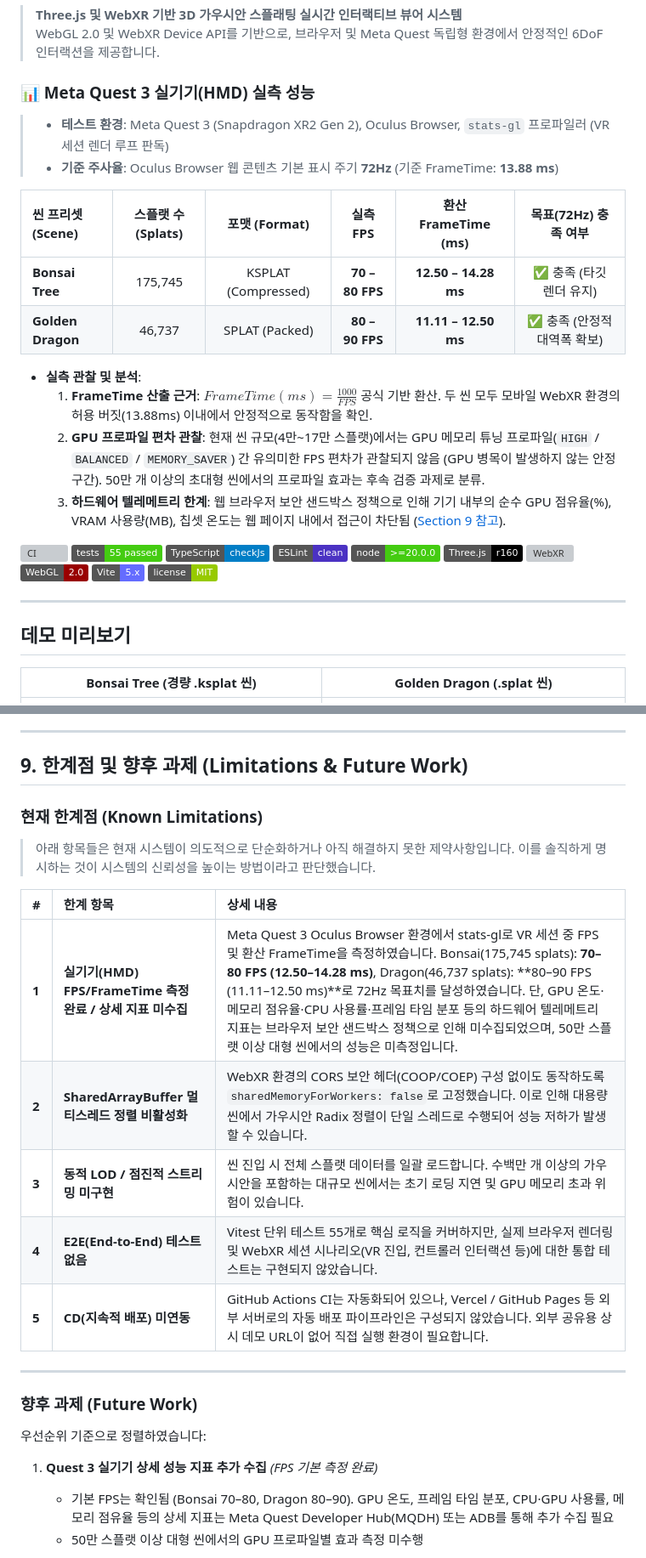
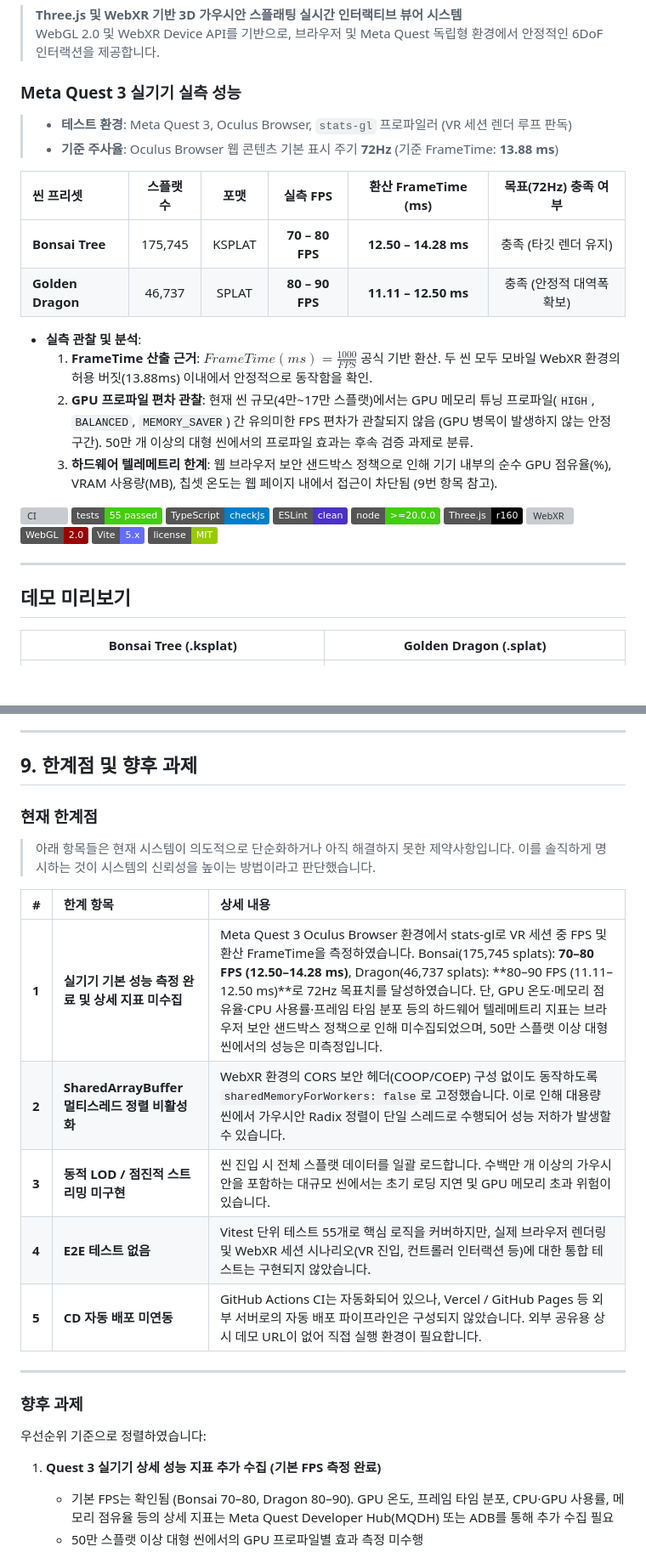
Before and after one commit to kimhohyeon0324/WebXR-3DGS-Viewer, a Markdown page: README.md, 2 parts joined by grey strips. Shown at 85% size. GitHub-like rendering; badges without logos; blank space fills up the shorter version; grey boxes are pictures that could not be loaded.

Commit message:
style(docs): remove decorative emojis and english parenthetical translations from README
- Remove emojis (e.g. chart, checkmarks) for a cleaner, professional tone
- Remove redundant English parenthetical annotations:
  - Table headers (Scene, Splats, Format, Compressed, Packed)
  - Section headers (Limitations & Future Work, Known Limitations, Future Work)
  - Technical terms (Alpha Cutoff, Splat Scale, Point Cloud, End-to-End)
- Streamline phrasing into clear and concise Korean engineering documentation

```diff
--- a/README.md
+++ b/README.md
@@ -3,20 +3,20 @@
 > **Three.js 및 WebXR 기반 3D 가우시안 스플래팅 실시간 인터랙티브 뷰어 시스템**
 > WebGL 2.0 및 WebXR Device API를 기반으로, 브라우저 및 Meta Quest 독립형 환경에서 안정적인 6DoF 인터랙션을 제공합니다.
 
-### 📊 Meta Quest 3 실기기(HMD) 실측 성능
+### Meta Quest 3 실기기 실측 성능
 
-> * **테스트 환경**: Meta Quest 3 (Snapdragon XR2 Gen 2), Oculus Browser, `stats-gl` 프로파일러 (VR 세션 렌더 루프 판독)
+> * **테스트 환경**: Meta Quest 3, Oculus Browser, `stats-gl` 프로파일러 (VR 세션 렌더 루프 판독)
 > * **기준 주사율**: Oculus Browser 웹 콘텐츠 기본 표시 주기 **72Hz** (기준 FrameTime: **13.88 ms**)
 
-| 씬 프리셋 (Scene) | 스플랫 수 (Splats) | 포맷 (Format) | 실측 FPS | 환산 FrameTime (ms) | 목표(72Hz) 충족 여부 |
+| 씬 프리셋 | 스플랫 수 | 포맷 | 실측 FPS | 환산 FrameTime (ms) | 목표(72Hz) 충족 여부 |
 | :--- | :---: | :---: | :---: | :---: | :---: |
-| **Bonsai Tree** | 175,745 | KSPLAT (Compressed) | **70 – 80 FPS** | **12.50 – 14.28 ms** | ✅ 충족 (타깃 렌더 유지) |
-| **Golden Dragon** | 46,737 | SPLAT (Packed) | **80 – 90 FPS** | **11.11 – 12.50 ms** | ✅ 충족 (안정적 대역폭 확보) |
+| **Bonsai Tree** | 175,745 | KSPLAT | **70 – 80 FPS** | **12.50 – 14.28 ms** | 충족 (타깃 렌더 유지) |
+| **Golden Dragon** | 46,737 | SPLAT | **80 – 90 FPS** | **11.11 – 12.50 ms** | 충족 (안정적 대역폭 확보) |
 
 * **실측 관찰 및 분석**:
   1. **FrameTime 산출 근거**: $FrameTime (ms) = \frac{1000}{FPS}$ 공식 기반 환산. 두 씬 모두 모바일 WebXR 환경의 허용 버짓(13.88ms) 이내에서 안정적으로 동작함을 확인.
-  2. **GPU 프로파일 편차 관찰**: 현재 씬 규모(4만~17만 스플랫)에서는 GPU 메모리 튜닝 프로파일(`HIGH` / `BALANCED` / `MEMORY_SAVER`) 간 유의미한 FPS 편차가 관찰되지 않음 (GPU 병목이 발생하지 않는 안정 구간). 50만 개 이상의 초대형 씬에서의 프로파일 효과는 후속 검증 과제로 분류.
-  3. **하드웨어 텔레메트리 한계**: 웹 브라우저 보안 샌드박스 정책으로 인해 기기 내부의 순수 GPU 점유율(%), VRAM 사용량(MB), 칩셋 온도는 웹 페이지 내에서 접근이 차단됨 ([Section 9 참고](#9-한계점-및-향후-과제-limitations--future-work)).
+  2. **GPU 프로파일 편차 관찰**: 현재 씬 규모(4만~17만 스플랫)에서는 GPU 메모리 튜닝 프로파일(`HIGH`, `BALANCED`, `MEMORY_SAVER`) 간 유의미한 FPS 편차가 관찰되지 않음 (GPU 병목이 발생하지 않는 안정 구간). 50만 개 이상의 대형 씬에서의 프로파일 효과는 후속 검증 과제로 분류.
+  3. **하드웨어 텔레메트리 한계**: 웹 브라우저 보안 샌드박스 정책으로 인해 기기 내부의 순수 GPU 점유율(%), VRAM 사용량(MB), 칩셋 온도는 웹 페이지 내에서 접근이 차단됨 (9번 항목 참고).
 
 [![CI](https://github.com/kimhohyeon0324/WebXR-3DGS-Viewer/actions/workflows/ci.yml/badge.svg)](https://github.com/kimhohyeon0324/WebXR-3DGS-Viewer/actions/workflows/ci.yml)
 [![Tests](https://img.shields.io/badge/tests-55%20passed-brightgreen.svg)](https://vitest.dev/)
@@ -33,7 +33,7 @@
 
 ## 데모 미리보기
 
-| Bonsai Tree (경량 .ksplat 씬) | Golden Dragon (.splat 씬) |
+| Bonsai Tree (.ksplat) | Golden Dragon (.splat) |
 | :---: | :---: |
 | ![Bonsai Tree Scene](docs/images/showcase_bonsai.png) | ![Golden Dragon Scene](docs/images/showcase_dragon.png) |
 
@@ -216,28 +216,28 @@ npm run lint
 
 ---
 
-## 9. 한계점 및 향후 과제 (Limitations & Future Work)
+## 9. 한계점 및 향후 과제
 
-### 현재 한계점 (Known Limitations)
+### 현재 한계점
 
 > 아래 항목들은 현재 시스템이 의도적으로 단순화하거나 아직 해결하지 못한 제약사항입니다.
 > 이를 솔직하게 명시하는 것이 시스템의 신뢰성을 높이는 방법이라고 판단했습니다.
 
 | # | 한계 항목 | 상세 내용 |
 | :--- | :--- | :--- |
-| **1** | **실기기(HMD) FPS/FrameTime 측정 완료 / 상세 지표 미수집** | Meta Quest 3 Oculus Browser 환경에서 stats-gl로 VR 세션 중 FPS 및 환산 FrameTime을 측정하였습니다. Bonsai(175,745 splats): **70–80 FPS (12.50–14.28 ms)**, Dragon(46,737 splats): **80–90 FPS (11.11–12.50 ms)**로 72Hz 목표치를 달성하였습니다. 단, GPU 온도·메모리 점유율·CPU 사용률·프레임 타임 분포 등의 하드웨어 텔레메트리 지표는 브라우저 보안 샌드박스 정책으로 인해 미수집되었으며, 50만 스플랫 이상 대형 씬에서의 성능은 미측정입니다. |
+| **1** | **실기기 기본 성능 측정 완료 및 상세 지표 미수집** | Meta Quest 3 Oculus Browser 환경에서 stats-gl로 VR 세션 중 FPS 및 환산 FrameTime을 측정하였습니다. Bonsai(175,745 splats): **70–80 FPS (12.50–14.28 ms)**, Dragon(46,737 splats): **80–90 FPS (11.11–12.50 ms)**로 72Hz 목표치를 달성하였습니다. 단, GPU 온도·메모리 점유율·CPU 사용률·프레임 타임 분포 등의 하드웨어 텔레메트리 지표는 브라우저 보안 샌드박스 정책으로 인해 미수집되었으며, 50만 스플랫 이상 대형 씬에서의 성능은 미측정입니다. |
 | **2** | **SharedArrayBuffer 멀티스레드 정렬 비활성화** | WebXR 환경의 CORS 보안 헤더(COOP/COEP) 구성 없이도 동작하도록 `sharedMemoryForWorkers: false`로 고정했습니다. 이로 인해 대용량 씬에서 가우시안 Radix 정렬이 단일 스레드로 수행되어 성능 저하가 발생할 수 있습니다. |
 | **3** | **동적 LOD / 점진적 스트리밍 미구현** | 씬 진입 시 전체 스플랫 데이터를 일괄 로드합니다. 수백만 개 이상의 가우시안을 포함하는 대규모 씬에서는 초기 로딩 지연 및 GPU 메모리 초과 위험이 있습니다. |
-| **4** | **E2E(End-to-End) 테스트 없음** | Vitest 단위 테스트 55개로 핵심 로직을 커버하지만, 실제 브라우저 렌더링 및 WebXR 세션 시나리오(VR 진입, 컨트롤러 인터랙션 등)에 대한 통합 테스트는 구현되지 않았습니다. |
-| **5** | **CD(지속적 배포) 미연동** | GitHub Actions CI는 자동화되어 있으나, Vercel / GitHub Pages 등 외부 서버로의 자동 배포 파이프라인은 구성되지 않았습니다. 외부 공유용 상시 데모 URL이 없어 직접 실행 환경이 필요합니다. |
+| **4** | **E2E 테스트 없음** | Vitest 단위 테스트 55개로 핵심 로직을 커버하지만, 실제 브라우저 렌더링 및 WebXR 세션 시나리오(VR 진입, 컨트롤러 인터랙션 등)에 대한 통합 테스트는 구현되지 않았습니다. |
+| **5** | **CD 자동 배포 미연동** | GitHub Actions CI는 자동화되어 있으나, Vercel / GitHub Pages 등 외부 서버로의 자동 배포 파이프라인은 구성되지 않았습니다. 외부 공유용 상시 데모 URL이 없어 직접 실행 환경이 필요합니다. |
 
 ---
 
-### 향후 과제 (Future Work)
+### 향후 과제
 
 우선순위 기준으로 정렬하였습니다:
 
-1. **Quest 3 실기기 상세 성능 지표 추가 수집** _(FPS 기본 측정 완료)_
+1. **Quest 3 실기기 상세 성능 지표 추가 수집 (기본 FPS 측정 완료)**
    - 기본 FPS는 확인됨 (Bonsai 70–80, Dragon 80–90). GPU 온도, 프레임 타임 분포, CPU·GPU 사용률, 메모리 점유율 등의 상세 지표는 Meta Quest Developer Hub(MQDH) 또는 ADB를 통해 추가 수집 필요
    - 50만 스플랫 이상 대형 씬에서의 GPU 프로파일별 효과 측정 미수행
 
```
Also changed, not shown: other parts of README.md (+5 -5 lines).
